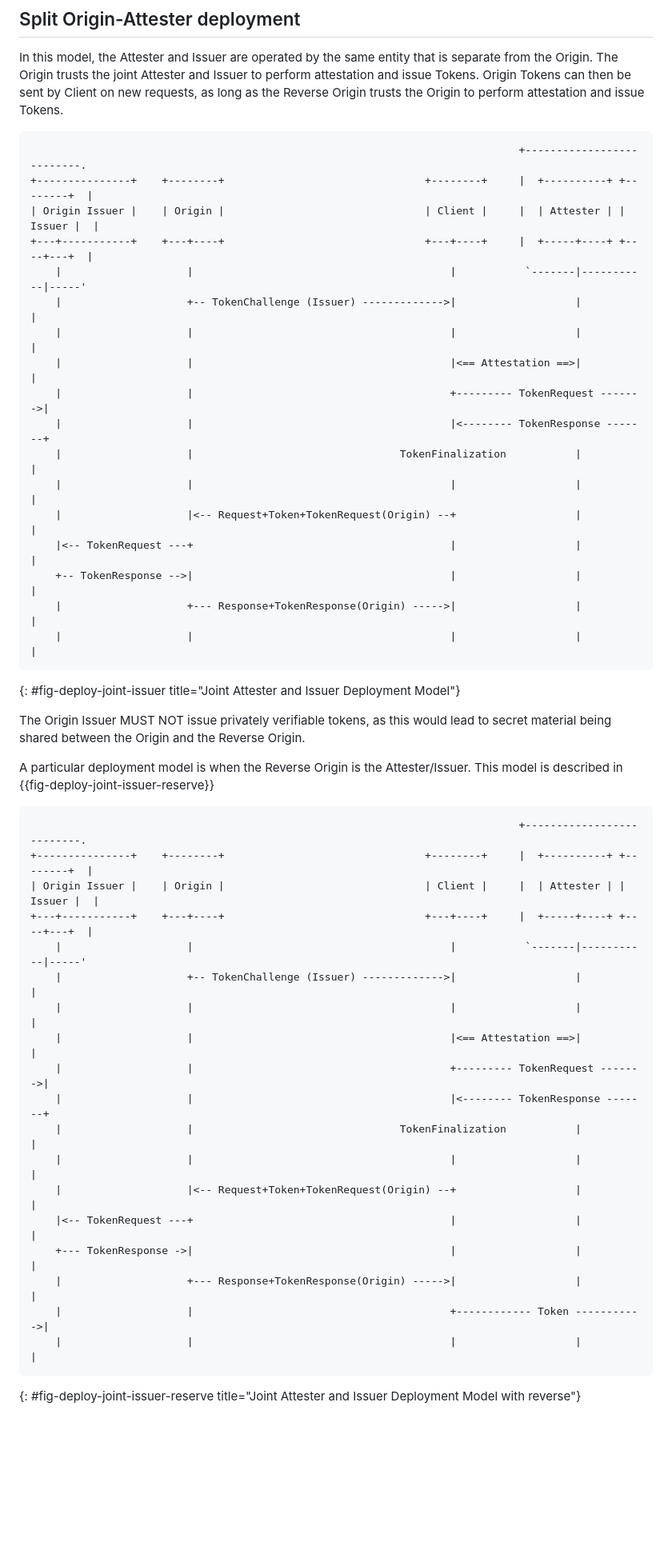
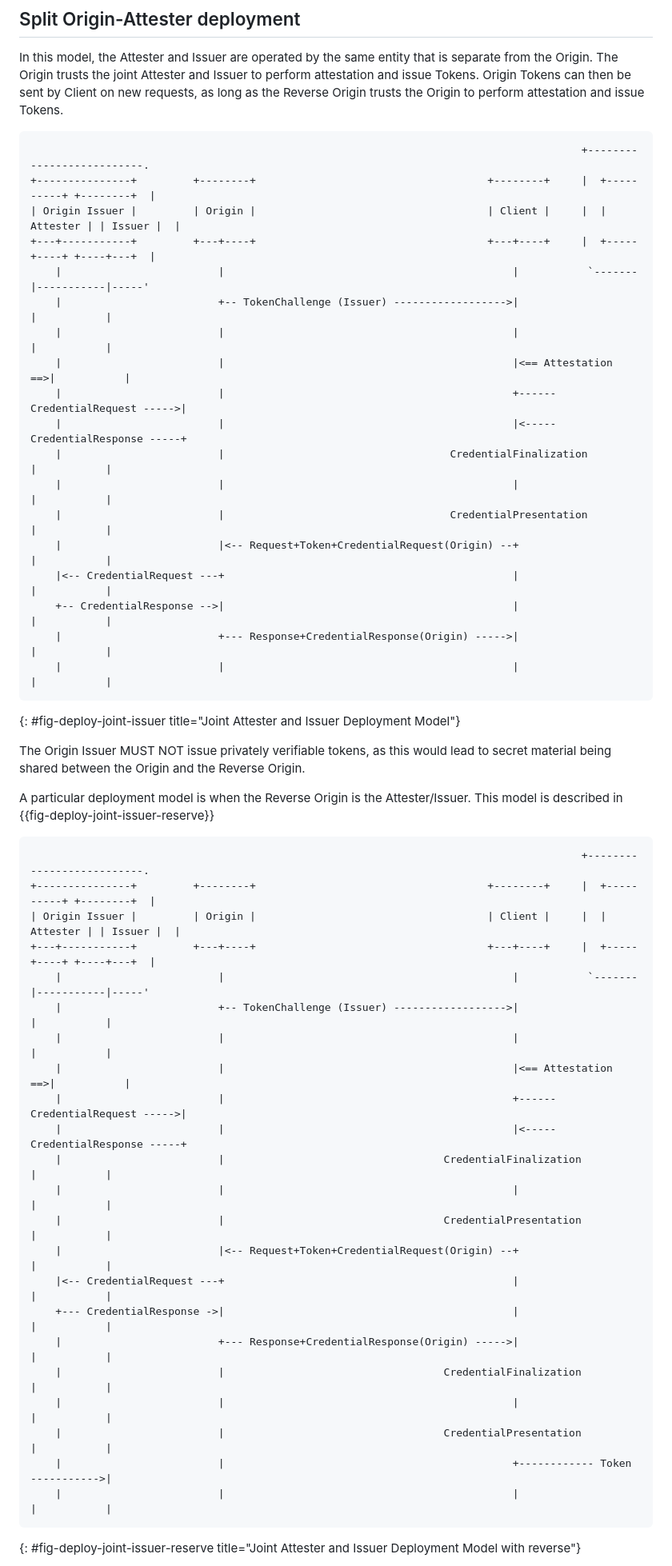
Before and after one commit to thibmeu/draft-meunier-privacypass-reverse-flow-informational, a Markdown page: draft-meunier-privacypass-reverse-flow.md, the part around one of its changes. Shown at 80% size. Drawn GitHub-style; blank space fills up the shorter version.

```diff
--- a/draft-meunier-privacypass-reverse-flow.md
+++ b/draft-meunier-privacypass-reverse-flow.md
@@ -276,23 +299,24 @@ Origin Tokens can then be sent by Client on new requests, as long as the
 Reverse Origin trusts the Origin to perform attestation and issue Tokens.
 
 ~~~aasvg
-                                                                              +--------------------------.
-+---------------+    +--------+                                +--------+     |  +----------+ +--------+  |
-| Origin Issuer |    | Origin |                                | Client |     |  | Attester | | Issuer |  |
-+---+-----------+    +---+----+                                +---+----+     |  +-----+----+ +----+---+  |
-    |                    |                                         |           `-------|-----------|-----'
-    |                    +-- TokenChallenge (Issuer) ------------->|                   |           |
-    |                    |                                         |                   |           |
-    |                    |                                         |<== Attestation ==>|           |
-    |                    |                                         +--------- TokenRequest ------->|
-    |                    |                                         |<-------- TokenResponse -------+
-    |                    |                                 TokenFinalization           |           |
-    |                    |                                         |                   |           |
-    |                    |<-- Request+Token+TokenRequest(Origin) --+                   |           |
-    |<-- TokenRequest ---+                                         |                   |           |
-    +-- TokenResponse -->|                                         |                   |           |
-    |                    +--- Response+TokenResponse(Origin) ----->|                   |           |
-    |                    |                                         |                   |           |
+                                                                                        +--------------------------.
++---------------+         +--------+                                     +--------+     |  +----------+ +--------+  |
+| Origin Issuer |         | Origin |                                     | Client |     |  | Attester | | Issuer |  |
++---+-----------+         +---+----+                                     +---+----+     |  +-----+----+ +----+---+  |
+    |                         |                                              |           `-------|-----------|-----'
+    |                         +-- TokenChallenge (Issuer) ------------------>|                   |           |
+    |                         |                                              |                   |           |
+    |                         |                                              |<== Attestation ==>|           |
+    |                         |                                              +------ CredentialRequest ----->|
+    |                         |                                              |<----- CredentialResponse -----+
+    |                         |                                    CredentialFinalization        |           |
+    |                         |                                              |                   |           |
+    |                         |                                    CredentialPresentation        |           |
+    |                         |<-- Request+Token+CredentialRequest(Origin) --+                   |           |
+    |<-- CredentialRequest ---+                                              |                   |           |
+    +-- CredentialResponse -->|                                              |                   |           |
+    |                         +--- Response+CredentialResponse(Origin) ----->|                   |           |
+    |                         |                                              |                   |           |
 ~~~
 {: #fig-deploy-joint-issuer title="Joint Attester and Issuer Deployment Model"}
 
@@ -303,24 +327,28 @@ A particular deployment model is when the Reverse Origin is the Attester/Issuer.
 This model is described in {{fig-deploy-joint-issuer-reserve}}
 
 ~~~aasvg
-                                                                              +--------------------------.
-+---------------+    +--------+                                +--------+     |  +----------+ +--------+  |
-| Origin Issuer |    | Origin |                                | Client |     |  | Attester | | Issuer |  |
-+---+-----------+    +---+----+                                +---+----+     |  +-----+----+ +----+---+  |
-    |                    |                                         |           `-------|-----------|-----'
-    |                    +-- TokenChallenge (Issuer) ------------->|                   |           |
-    |                    |                                         |                   |           |
-    |                    |                                         |<== Attestation ==>|           |
-    |                    |                                         +--------- TokenRequest ------->|
-    |                    |                                         |<-------- TokenResponse -------+
-    |                    |                                 TokenFinalization           |           |
-    |                    |                                         |                   |           |
-    |                    |<-- Request+Token+TokenRequest(Origin) --+                   |           |
-    |<-- TokenRequest ---+                                         |                   |           |
-    +--- TokenResponse ->|                                         |                   |           |
-    |                    +--- Response+TokenResponse(Origin) ----->|                   |           |
-    |                    |                                         +------------ Token ----------->|
-    |                    |                                         |                   |           |
+                                                                                        +--------------------------.
++---------------+         +--------+                                     +--------+     |  +----------+ +--------+  |
+| Origin Issuer |         | Origin |                                     | Client |     |  | Attester | | Issuer |  |
++---+-----------+         +---+----+                                     +---+----+     |  +-----+----+ +----+---+  |
+    |                         |                                              |           `-------|-----------|-----'
+    |                         +-- TokenChallenge (Issuer) ------------------>|                   |           |
+    |                         |                                              |                   |           |
+    |                         |                                              |<== Attestation ==>|           |
+    |                         |                                              +------ CredentialRequest ----->|
+    |                         |                                              |<----- CredentialResponse -----+
+    |                         |                                   CredentialFinalization         |           |
+    |                         |                                              |                   |           |
+    |                         |                                   CredentialPresentation         |           |
+    |                         |<-- Request+Token+CredentialRequest(Origin) --+                   |           |
+    |<-- CredentialRequest ---+                                              |                   |           |
+    +--- CredentialResponse ->|                                              |                   |           |
+    |                         +--- Response+CredentialResponse(Origin) ----->|                   |           |
+    |                         |                                   CredentialFinalization         |           |
+    |                         |                                              |                   |           |
+    |                         |                                   CredentialPresentation         |           |
+    |                         |                                              +------------ Token ----------->|
+    |                         |                                              |                   |           |
 ~~~
 {: #fig-deploy-joint-issuer-reserve title="Joint Attester and Issuer Deployment Model with reverse"}
 
```
Also changed, not shown: other parts of draft-meunier-privacypass-reverse-flow.md (+103 -94 lines).
